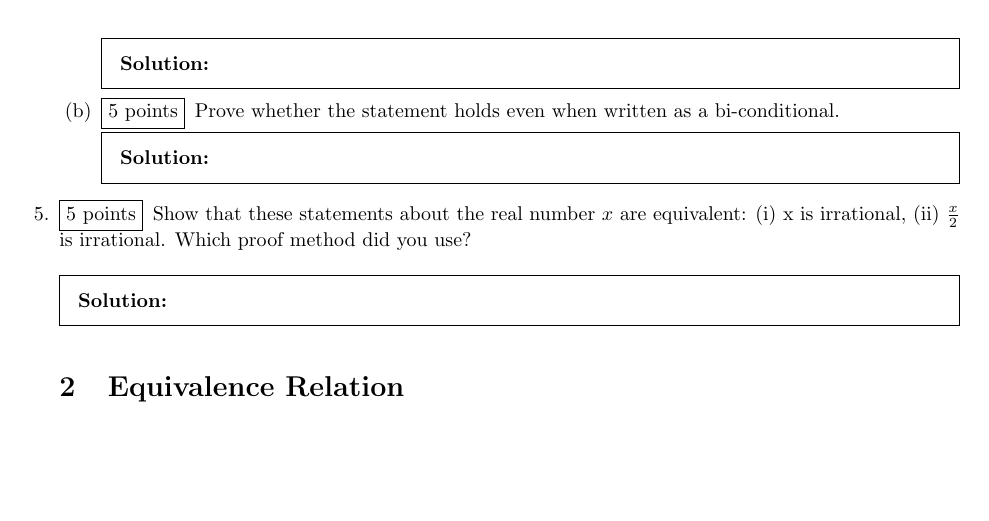
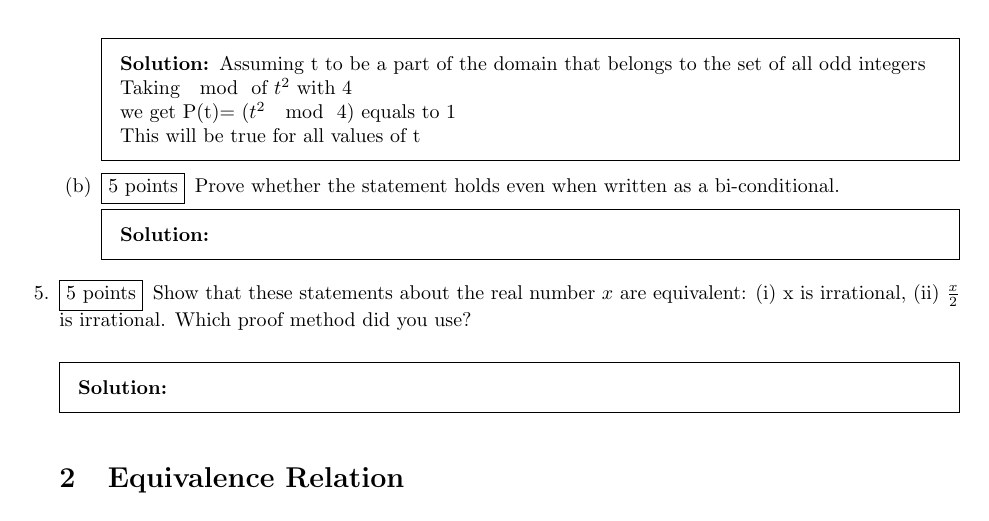
Before and after one commit to ZainHassan06624/hw3, a LaTeX problem sheet (hw3.tex): part of page 3 of 6, cut at the place of the change, the shorter picture padded with empty space. Compiled offline with pdfLaTeX.

Commit message:
Update hw3.tex

```diff
--- a/hw3.tex
+++ b/hw3.tex
@@ -119,7 +119,9 @@
   \begin{parts}
   \part[5] Write the above statement using predicate logic notation and prove it.
     \begin{solution}
-      % Write your solution here
+       Assuming t to be a part of the domain that belongs to the set of all odd integers \\
+      Taking $\mod$ of $t^2$  with 4 \\
+      we get P(t)= ($t^2$ $\mod$ 4) equals to 1  \\ This will be true for all values of t
     \end{solution}
 
   \part[5] Prove whether the statement holds even when written as a bi-conditional.
```
